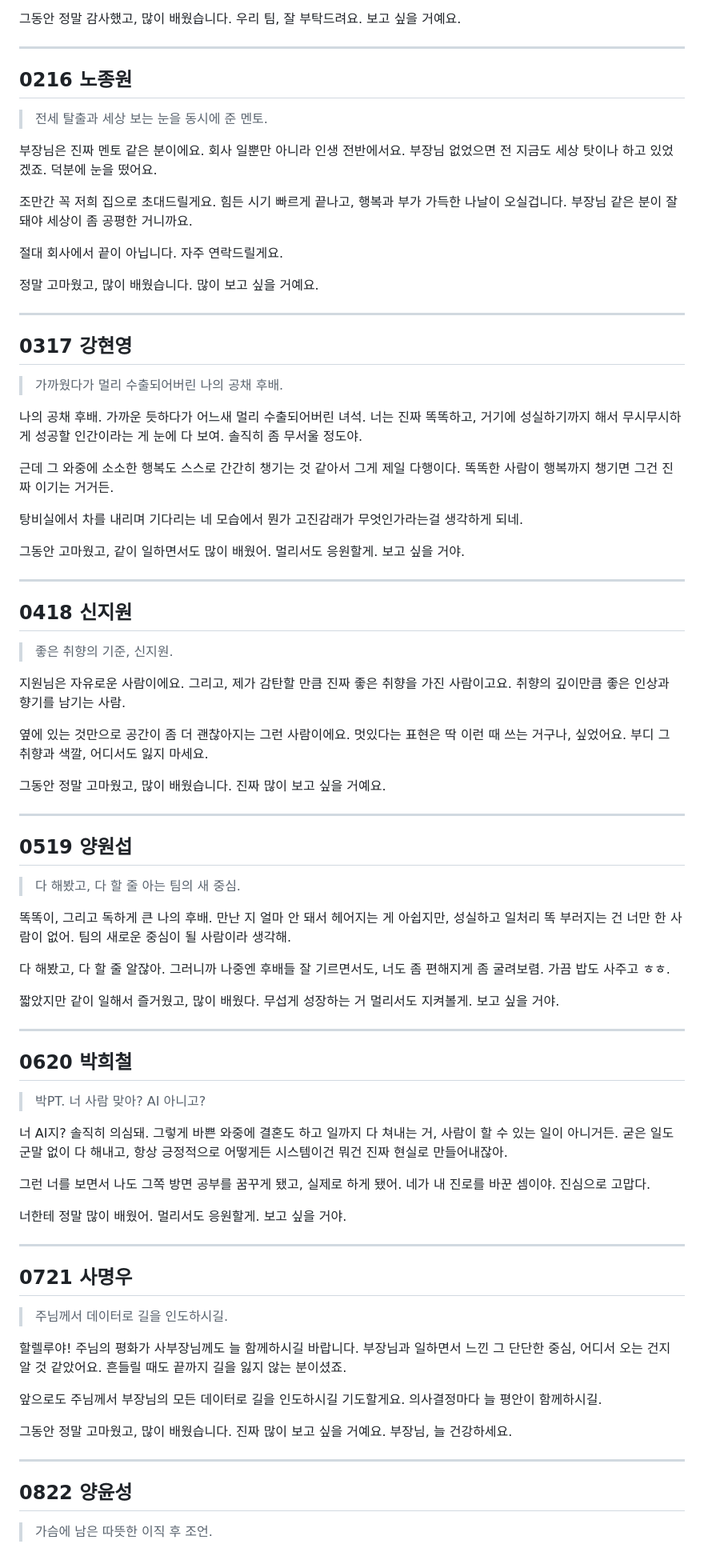
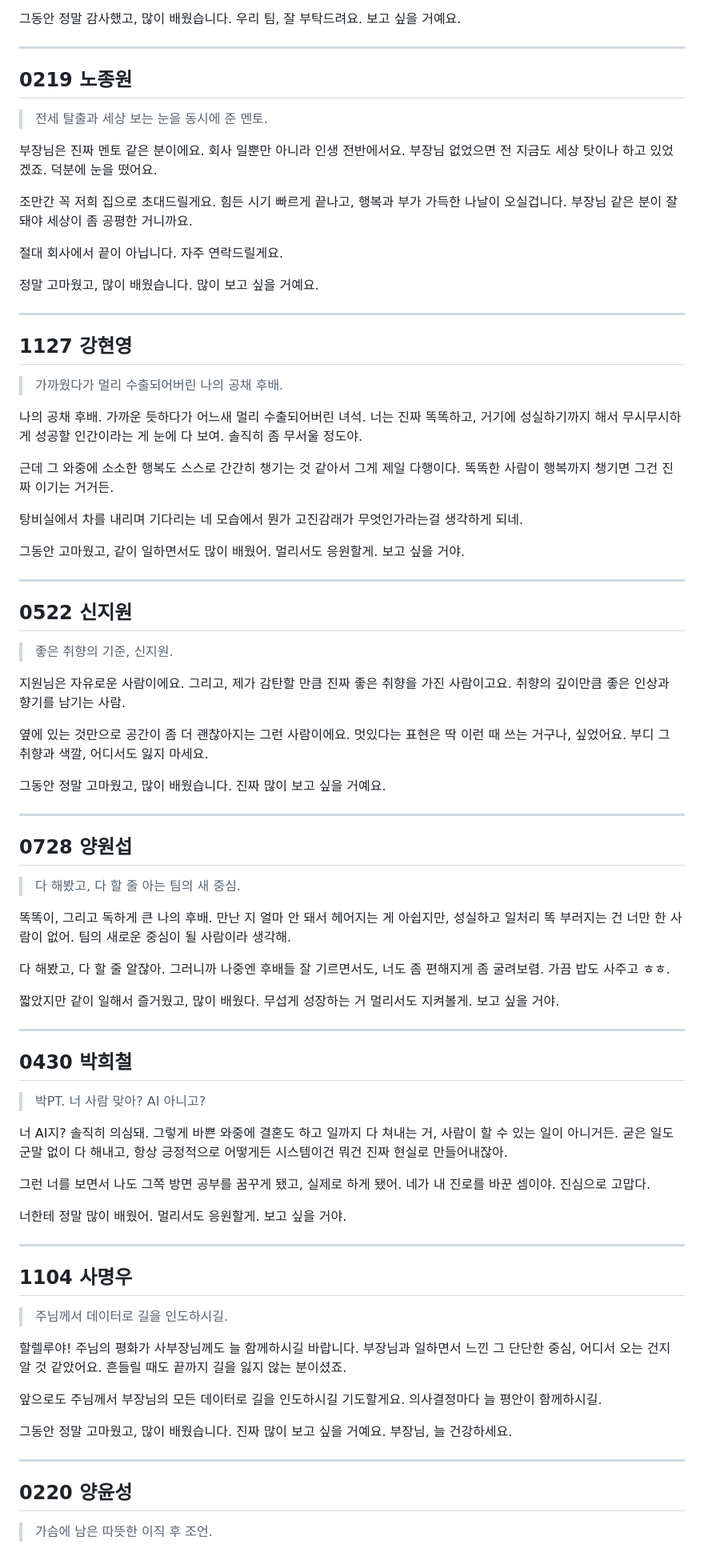
Before and after one commit to bizsinsightclub/dlletter, a Markdown page: data/letters.md, the part around one of its changes. Shown at 80% size. GitHub-like rendering.

```diff
--- a/data/letters.md
+++ b/data/letters.md
@@ -169,7 +169,7 @@
 
 ---
 
-## 0216 노종원
+## 0219 노종원
 
 > 전세 탈출과 세상 보는 눈을 동시에 준 멘토.
 
@@ -183,7 +183,7 @@
 
 ---
 
-## 0317 강현영
+## 1127 강현영
 
 > 가까웠다가 멀리 수출되어버린 나의 공채 후배.
 
@@ -197,7 +197,7 @@
 
 ---
 
-## 0418 신지원
+## 0522 신지원
 
 > 좋은 취향의 기준, 신지원.
 
@@ -209,7 +209,7 @@
 
 ---
 
-## 0519 양원섭
+## 0728 양원섭
 
 > 다 해봤고, 다 할 줄 아는 팀의 새 중심.
 
@@ -221,7 +221,7 @@
 
 ---
 
-## 0620 박희철
+## 0430 박희철
 
 > 박PT. 너 사람 맞아? AI 아니고?
 
@@ -233,7 +233,7 @@
 
 ---
 
-## 0721 사명우
+## 1104 사명우
 
 > 주님께서 데이터로 길을 인도하시길.
 
@@ -245,7 +245,7 @@
 
 ---
 
-## 0822 양윤성
+## 0220 양윤성
 
 > 가슴에 남은 따뜻한 이직 후 조언.
 
```
Also changed, not shown: other parts of data/letters.md (+93 -15 lines).
